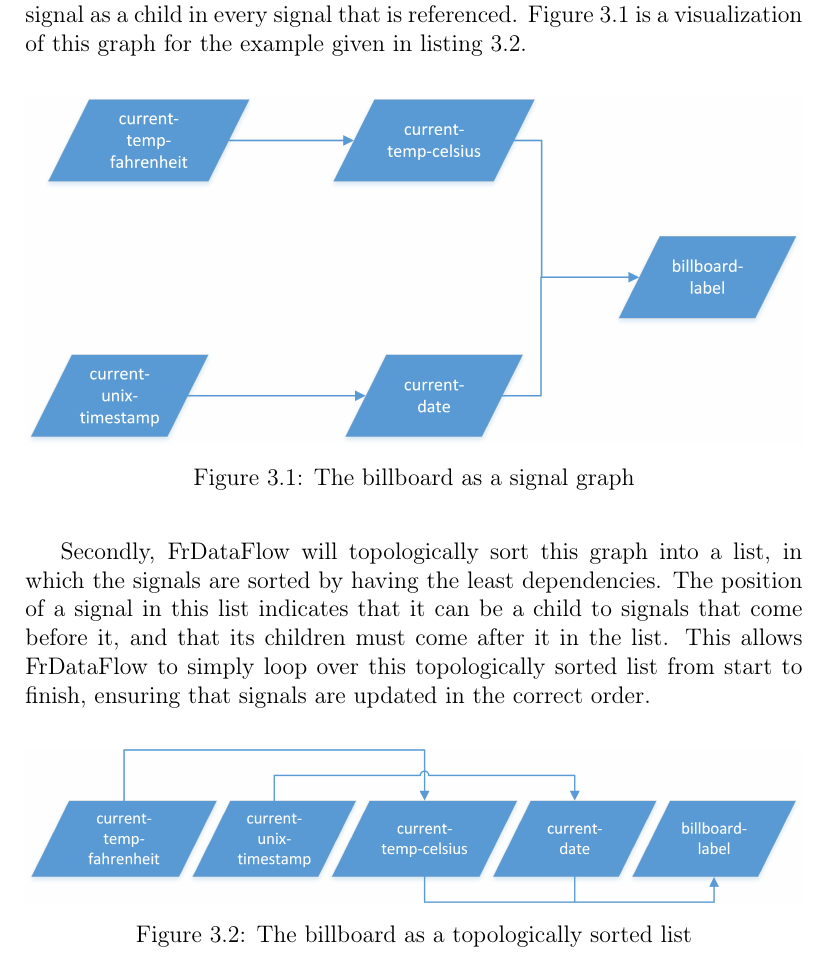
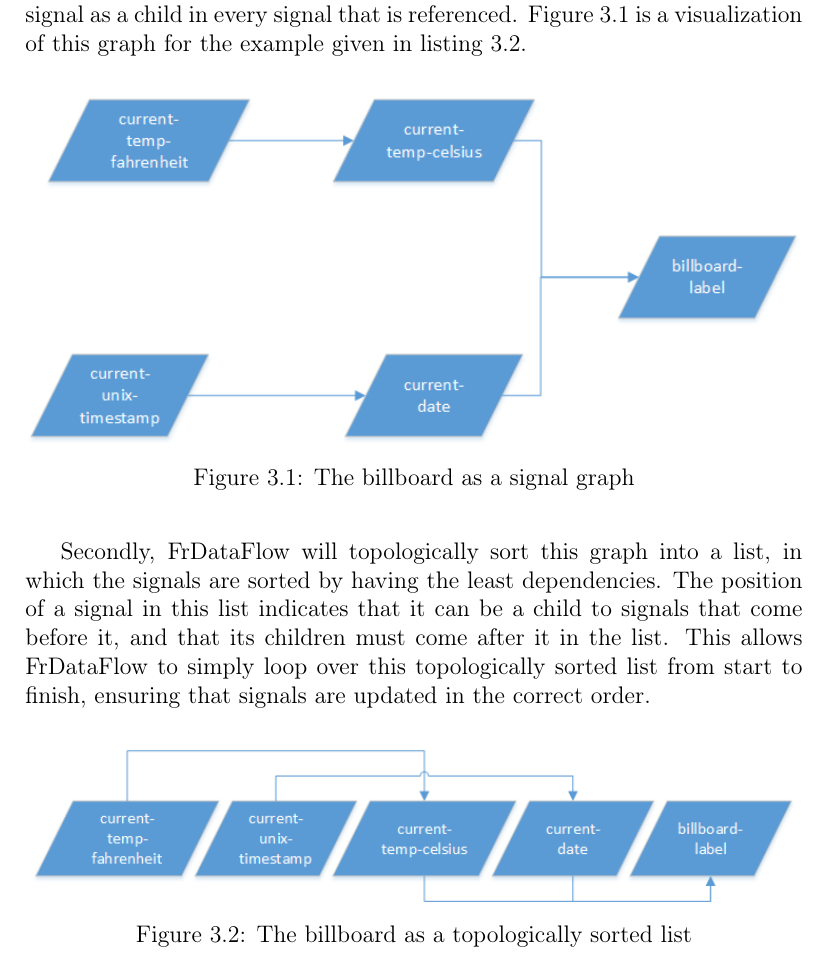
Before and after one commit to amoerie/reactivedataflow, a LaTeX thesis (Thesis.tex, which reads sections/chapter3-language.tex): part of page 19 of 35, cut so that both start at the same text. Compiled offline with pdfLaTeX; a missing font is replaced by an installed copy or a similar font.

```diff
--- a/sections/chapter3-language.tex
+++ b/sections/chapter3-language.tex
@@ -47,7 +47,7 @@
 When this program is evaluated, FrDataFlow will dynamically build the signal graph by registering dependent signals as children on each signal. This means that, when a \textit{lift} function is invoked, it will register the newly created signal as a child in every signal that is referenced. Figure \ref{fig:language-frdataflow-example} is a visualization of this graph for the example given in listing \ref{lst:language-frdataflow-billboard}.
 
 \begin{figure}[h]
-	\centerline{\includegraphics[width=\textwidth]{images/language-frdataflow-example.png}}
+	\centerline{\includegraphics[width=\textwidth]{images/Language-FrDataflow-Example.png}}
 	\caption{The billboard as a signal graph}
 	\label{fig:language-frdataflow-example}
 \end{figure}
@@ -55,7 +55,7 @@
 Secondly, FrDataFlow will topologically sort this graph into a list, in which the signals are sorted by having the least dependencies. The position of a signal in this list indicates that it can be a child to signals that come before it, and that its children must come after it in the list. This allows FrDataFlow to simply loop over this topologically sorted list from start to finish, ensuring that signals are updated in the correct order.
 
 \begin{figure}[h]
-	\centerline{\includegraphics[width=\textwidth]{images/language-frdataflow-topologically-sorted-list.png}}
+	\centerline{\includegraphics[width=\textwidth]{images/Language-FrDataflow-TopologicallySortedList.png}}
 	\caption{The billboard as a topologically sorted list}
 	\label{fig:language-frdataflow-topologically-sorted-list}
 \end{figure}
```
Also changed, not shown: Thesis.pdf, images/Engine-Architecture-2.png (added), images/Engine-Architecture-3.png (added), images/Engine-Architecture-4.png (added), images/Engine-Architecture-6.png (added), images/Engine-Architecture-7.png (added), images/Engine-Architecure-5.png (added), images/Language-FrDataflow-TopologicallySortedList.png (added), images/background-dataflow-example.png, images/background-reactive-example.png, images/engine-architecture-1.png, images/language-frdataflow-1.png, images/language-frdataflow-2.png, images/language-frdataflow-3.png, 3 more files, 1 other file.
